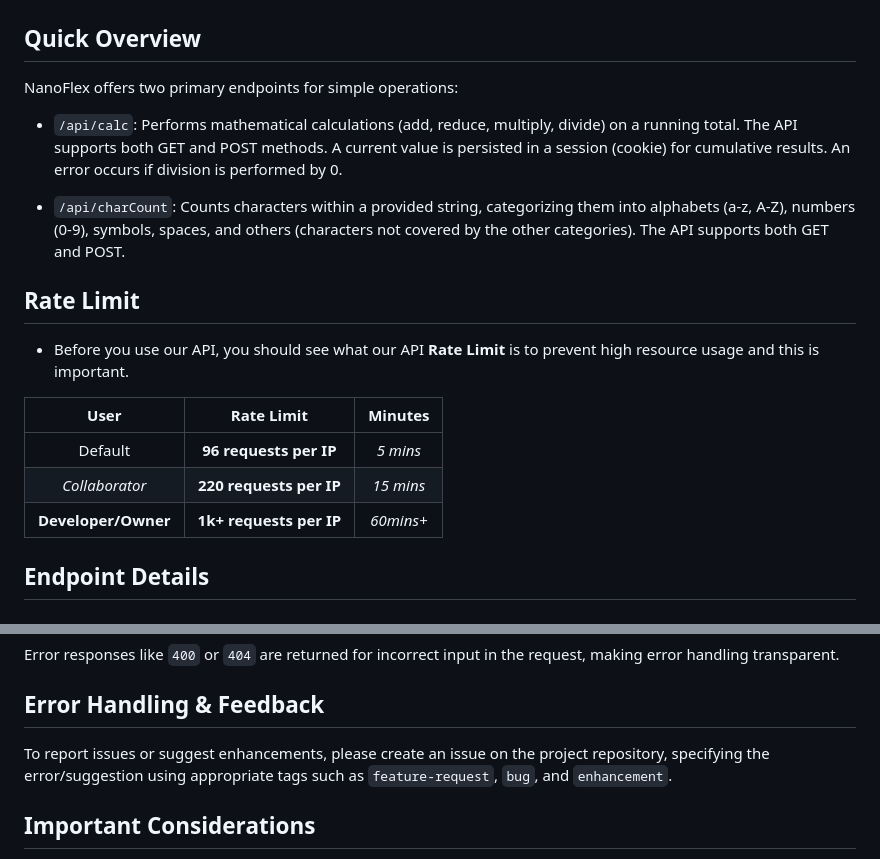
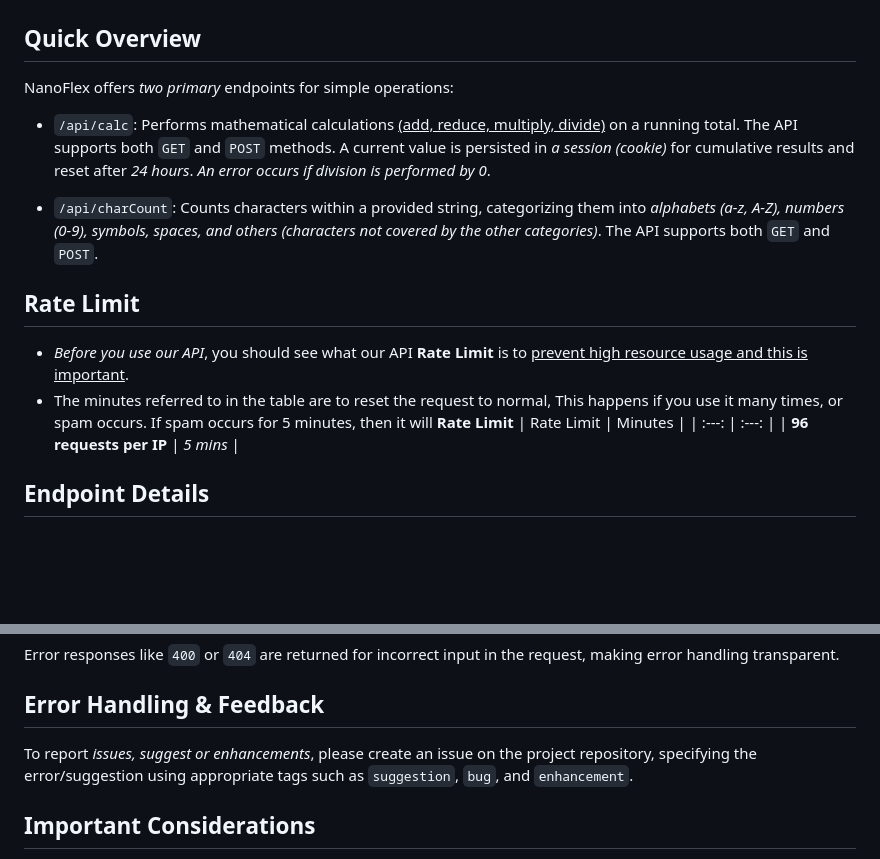
Before and after one commit to Syaamilmaulana256/nanoflex-api, a Markdown page: README.md, 2 parts joined by grey strips. Rendered like a GitHub page; blank space fills up the shorter version.

```diff
--- a/README.md
+++ b/README.md
@@ -6,21 +6,19 @@ NanoFlex is a lightweight API built for simple, beginner-friendly data manipulat
 
 ## Quick Overview
 
-NanoFlex offers two primary endpoints for simple operations:
+NanoFlex offers *two primary* endpoints for simple operations:
 
-*   `/api/calc`: Performs mathematical calculations (add, reduce, multiply, divide) on a running total. The API supports both GET and POST methods. A current value is persisted in a session (cookie) for cumulative results.  An error occurs if division is performed by 0.
+*   `/api/calc`: Performs mathematical calculations <ins>(add, reduce, multiply, divide)</ins> on a running total. The API supports both `GET` and `POST` methods. A current value is persisted in *a session (cookie)* for cumulative results and reset after *24 hours*.  *An error occurs if division is performed by 0*.
 
 
-*   `/api/charCount`: Counts characters within a provided string, categorizing them into alphabets (a-z, A-Z), numbers (0-9), symbols, spaces, and others (characters not covered by the other categories). The API supports both GET and POST.
+*   `/api/charCount`: Counts characters within a provided string, categorizing them into *alphabets (a-z, A-Z), numbers (0-9), symbols, spaces, and others (characters not covered by the other categories)*. The API supports both `GET` and `POST`.
 
 ## Rate Limit
-- Before you use our API, you should see what our API **Rate Limit** is to prevent high resource usage and this is important.
-
-| User | Rate Limit | Minutes |
-| :---: | :---: | :---: |
-| Default | **96 requests per IP** | *5 mins* |
-| *Collaborator* | **220 requests per IP** | *15 mins* |
-| **Developer/Owner** | **1k+ requests per IP** | *60mins+* |
+- *Before you use our API*, you should see what our API **Rate Limit** is to <ins>prevent high resource usage and this is important</ins>.
+- The minutes referred to in the table are to reset the request to normal, This happens if you use it many times, or spam occurs. If spam occurs for 5 minutes, then it will **Rate Limit**
+| Rate Limit | Minutes |
+| :---: | :---: |
+| **96 requests per IP** | *5 mins* |
 ## Endpoint Details
 
 ### `/api/calc`
@@ -114,7 +113,7 @@ Error responses like `400` or `404`  are returned for incorrect input in the req
 
 ## Error Handling & Feedback
 
-To report issues or suggest enhancements, please create an issue on the project repository, specifying the error/suggestion using appropriate tags such as `feature-request`, `bug`,  and `enhancement`.
+To report *issues, suggest or enhancements*, please create an issue on the project repository, specifying the error/suggestion using appropriate tags such as `suggestion`, `bug`,  and `enhancement`.
 
 
 ## Important Considerations
```
Also changed, not shown: other parts of README.md (+3 -2 lines).
